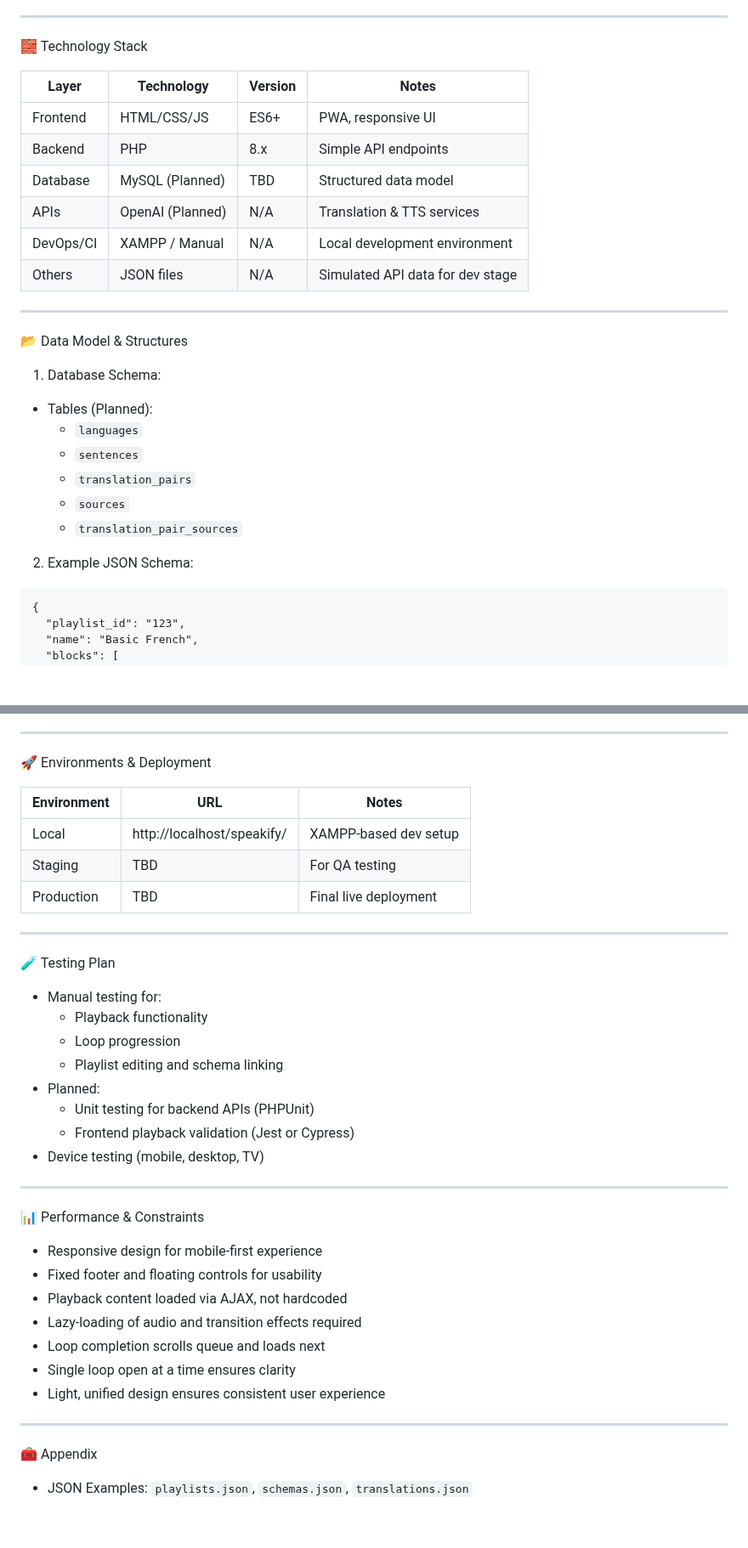
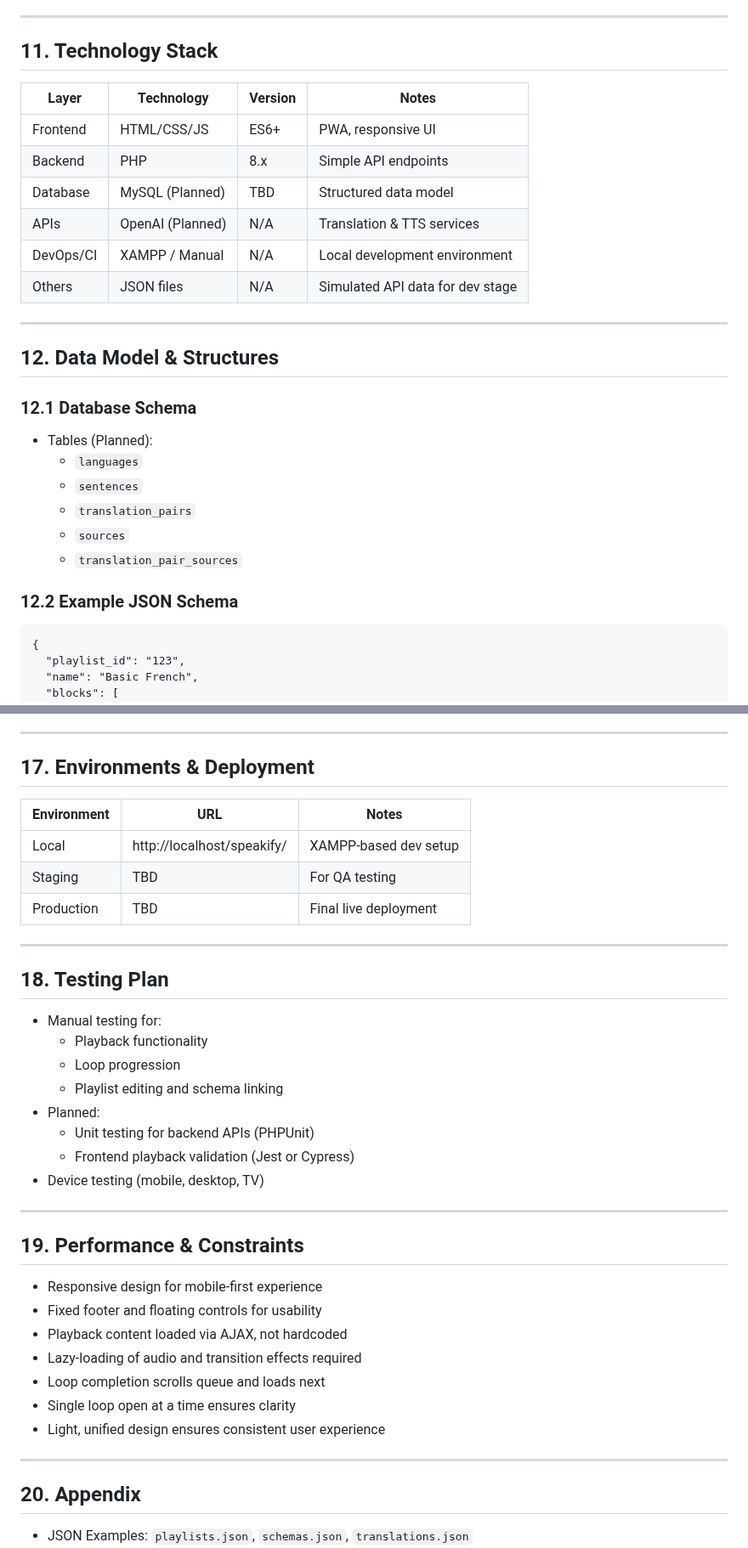
Before and after one commit to BlackSheep-78/speakify, a Markdown page: docs/speakify_full_documentation.en.md, 2 parts joined by grey strips. Shown at 85% size. Rendered like a GitHub page; blank space fills up the shorter version.

Commit message:
full sow document

````diff
--- a/docs/speakify_full_documentation.en.md
+++ b/docs/speakify_full_documentation.en.md
@@ -445,7 +461,7 @@ Speakify is a cross-platform PWA designed to facilitate immersive language learn
 
 ---
 
-🧱 Technology Stack
+## 11. Technology Stack
 
 | Layer       | Technology     | Version | Notes                             |
 |-------------|----------------|---------|-----------------------------------|
@@ -458,9 +474,9 @@ Speakify is a cross-platform PWA designed to facilitate immersive language learn
 
 ---
 
-📂 Data Model & Structures
+## 12. Data Model & Structures
 
-1. Database Schema:
+### 12.1 Database Schema
 - Tables (Planned):
   - `languages`
   - `sentences`
@@ -468,7 +484,7 @@ Speakify is a cross-platform PWA designed to facilitate immersive language learn
   - `sources`
   - `translation_pair_sources`
 
-2. Example JSON Schema:
+### 12.2 Example JSON Schema
 ```
 {
   "playlist_id": "123",
@@ -548,7 +564,7 @@ All HTML pages:
 
 ---
 
-🚀 Environments & Deployment
+## 17. Environments & Deployment
 
 | Environment | URL                        | Notes                     |
 |-------------|-----------------------------|---------------------------|
@@ -558,7 +574,7 @@ All HTML pages:
 
 ---
 
-🧪 Testing Plan
+## 18. Testing Plan
 
 - Manual testing for:
   - Playback functionality
@@ -571,7 +587,7 @@ All HTML pages:
 
 ---
 
-📊 Performance & Constraints
+## 19. Performance & Constraints
 
 - Responsive design for mobile-first experience
 - Fixed footer and floating controls for usability
@@ -583,7 +599,7 @@ All HTML pages:
 
 ---
 
-🧰 Appendix
+## 20. Appendix
 
 - JSON Examples: `playlists.json`, `schemas.json`, `translations.json`
 - Glossary:
````
Also changed, not shown: other parts of docs/speakify_full_documentation.en.md (+23 -7 lines).
